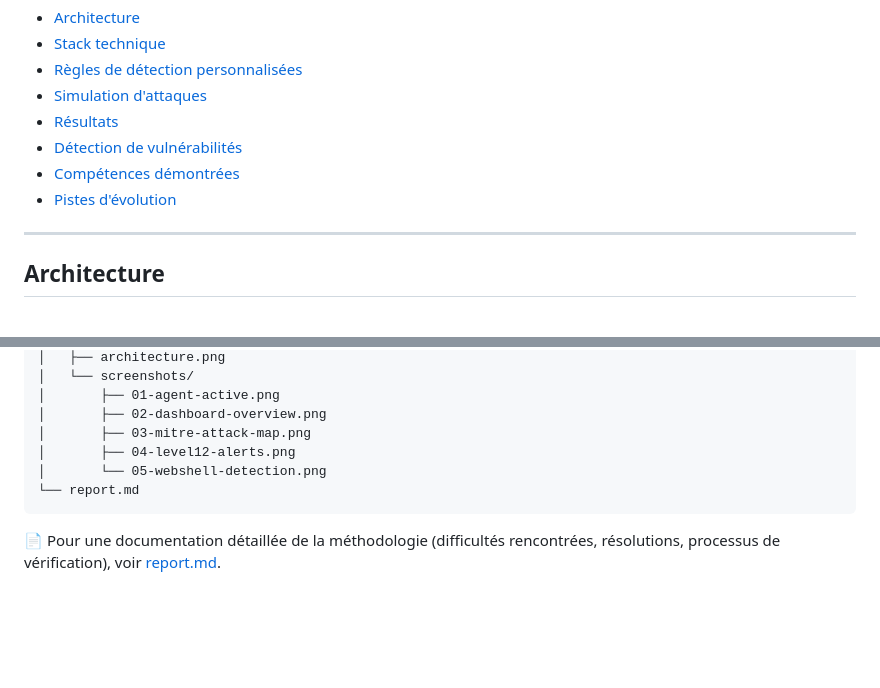
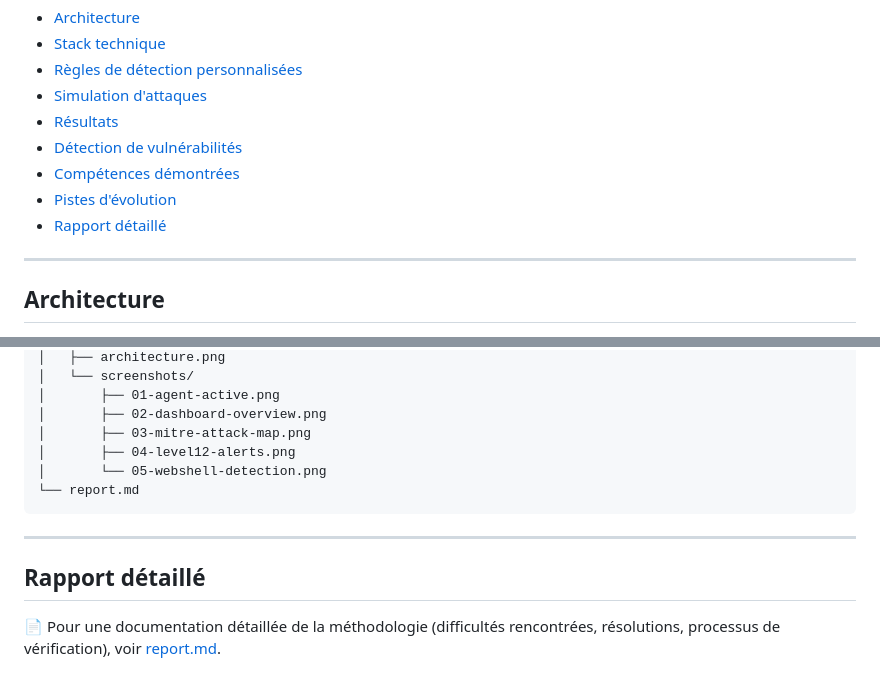
Before and after one commit to youssef2571-cyber/cybersec-portfolio, a Markdown page: soc-wazuh-docker/README.md, 2 parts joined by grey strips. GitHub-like rendering; blank space fills up the shorter version.

````diff
--- a/soc-wazuh-docker/README.md
+++ b/soc-wazuh-docker/README.md
@@ -16,7 +16,7 @@ Ce projet fait suite à un Honeynet et un Mini-SIEM développés précédemment
 - [Détection de vulnérabilités](#détection-de-vulnérabilités-bonus)
 - [Compétences démontrées](#compétences-démontrées)
 - [Pistes d'évolution](#pistes-dévolution)
-
+- [Rapport détaillé](#Rapport-détaillé)
 ---
 
 ## Architecture
@@ -156,4 +156,8 @@ soc-wazuh-docker/
 │       └── 05-webshell-detection.png
 └── report.md
 ```
+---
+## Rapport détaillé
+
+
 📄 Pour une documentation détaillée de la méthodologie (difficultés rencontrées, résolutions, processus de vérification), voir [report.md](report.md).
````
